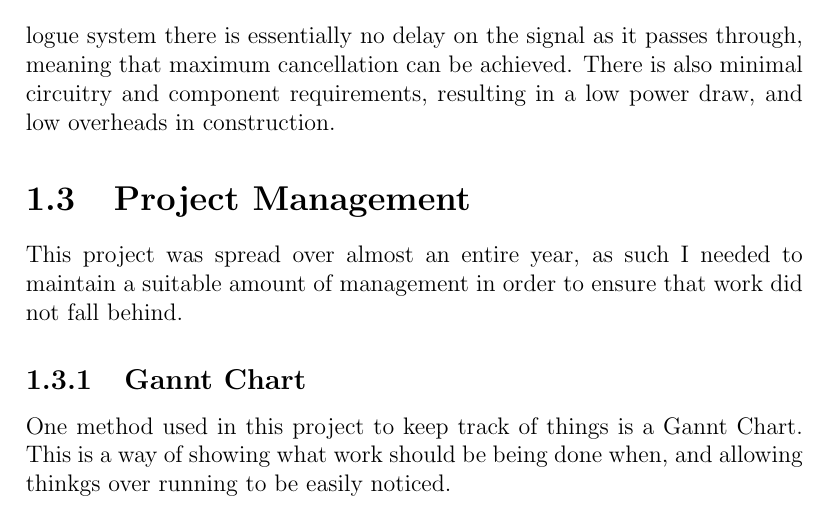
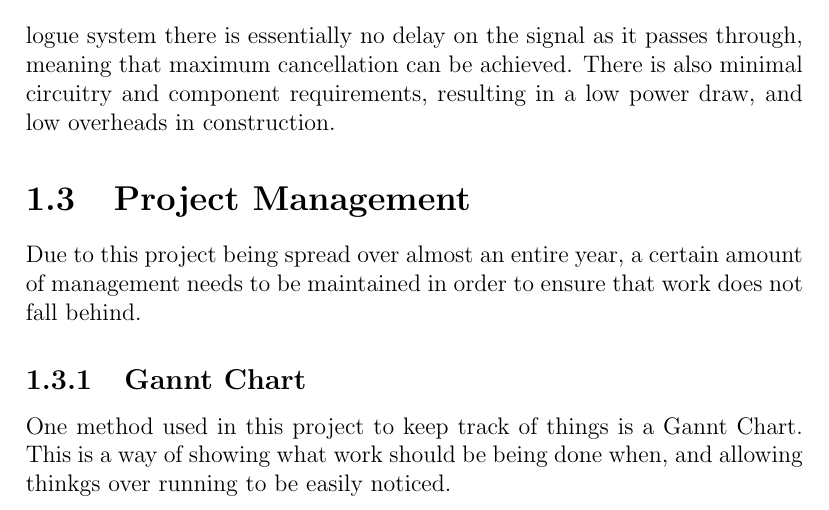
Before and after one commit to Scarzy/3YP-Noise-Cancelling-Headphones, a LaTeX thesis (reports/progress_report/progress.tex, which reads reports/progress_report/projmanagement.tex): part of page 7 of 17, cut so that both start at the same text. Compiled offline with pdfLaTeX.

Commit message:
Reword part of the management into 3rd person
git-svn-id: svn+ssh://svn.forge.ecs.soton.ac.uk/projects/sanchp3yp@171 bc9da1e1-76ae-0410-a611-e94dc21032b9

```diff
--- a/reports/progress_report/projmanagement.tex
+++ b/reports/progress_report/projmanagement.tex
@@ -1,5 +1,5 @@
 \section{Project Management}
-This project was spread over almost an entire year, as such I needed to maintain a suitable amount of management in order to ensure that work did not fall behind.
+Due to this project being spread over almost an entire year, a certain amount of management needs to be maintained in order to ensure that work does not fall behind.
 
 \subsection{Gannt Chart}
 One method used in this project to keep track of things is a Gannt Chart.
```
